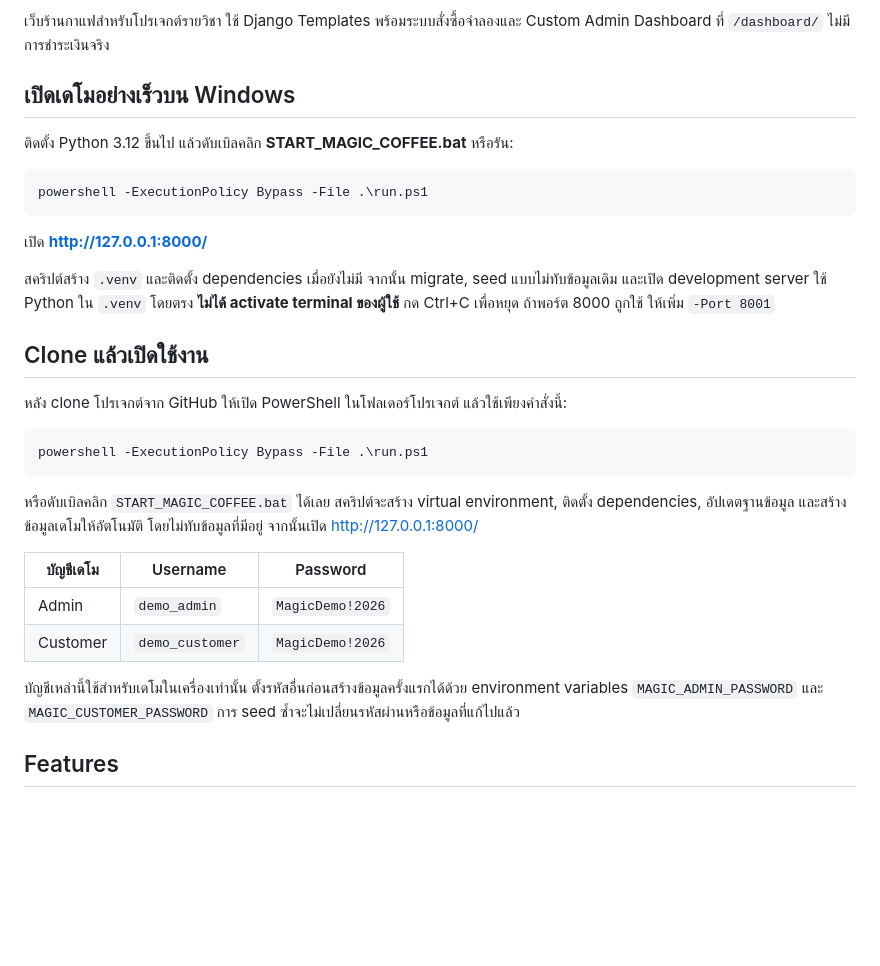
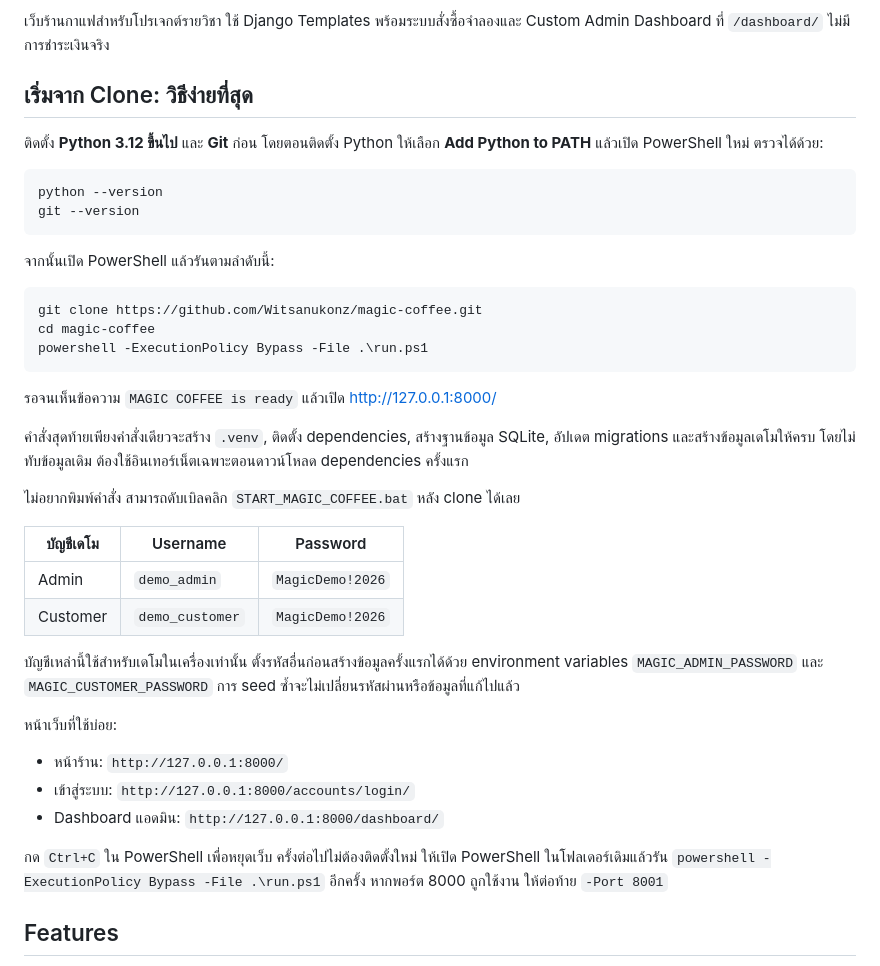
Before and after one commit to Witsanukonz/magic-coffee, a Markdown page: README.md, the part around the change. GitHub-like rendering; blank space fills up the shorter version.

Commit message:
Simplify clone and setup guide

````diff
--- a/README.md
+++ b/README.md
@@ -4,27 +4,28 @@
 
 เว็บร้านกาแฟสำหรับโปรเจกต์รายวิชา ใช้ Django Templates พร้อมระบบสั่งซื้อจำลองและ Custom Admin Dashboard ที่ `/dashboard/` ไม่มีการชำระเงินจริง
 
-## เปิดเดโมอย่างเร็วบน Windows
+## เริ่มจาก Clone: วิธีง่ายที่สุด
 
-ติดตั้ง Python 3.12 ขึ้นไป แล้วดับเบิลคลิก **START_MAGIC_COFFEE.bat** หรือรัน:
+ติดตั้ง **Python 3.12 ขึ้นไป** และ **Git** ก่อน โดยตอนติดตั้ง Python ให้เลือก **Add Python to PATH** แล้วเปิด PowerShell ใหม่ ตรวจได้ด้วย:
 
 ```powershell
+python --version
+git --version
+```
+
+จากนั้นเปิด PowerShell แล้วรันตามลำดับนี้:
+
+```powershell
+git clone https://github.com/Witsanukonz/magic-coffee.git
+cd magic-coffee
 powershell -ExecutionPolicy Bypass -File .\run.ps1
 ```
 
-เปิด **http://127.0.0.1:8000/**
+รอจนเห็นข้อความ `MAGIC COFFEE is ready` แล้วเปิด [http://127.0.0.1:8000/](http://127.0.0.1:8000/)
 
-สคริปต์สร้าง `.venv` และติดตั้ง dependencies เมื่อยังไม่มี จากนั้น migrate, seed แบบไม่ทับข้อมูลเดิม และเปิด development server ใช้ Python ใน `.venv` โดยตรง **ไม่ได้ activate terminal ของผู้ใช้** กด Ctrl+C เพื่อหยุด ถ้าพอร์ต 8000 ถูกใช้ ให้เพิ่ม `-Port 8001`
+คำสั่งสุดท้ายเพียงคำสั่งเดียวจะสร้าง `.venv`, ติดตั้ง dependencies, สร้างฐานข้อมูล SQLite, อัปเดต migrations และสร้างข้อมูลเดโมให้ครบ โดยไม่ทับข้อมูลเดิม ต้องใช้อินเทอร์เน็ตเฉพาะตอนดาวน์โหลด dependencies ครั้งแรก
 
-## Clone แล้วเปิดใช้งาน
-
-หลัง clone โปรเจกต์จาก GitHub ให้เปิด PowerShell ในโฟลเดอร์โปรเจกต์ แล้วใช้เพียงคำสั่งนี้:
-
-```powershell
-powershell -ExecutionPolicy Bypass -File .\run.ps1
-```
-
-หรือดับเบิลคลิก `START_MAGIC_COFFEE.bat` ได้เลย สคริปต์จะสร้าง virtual environment, ติดตั้ง dependencies, อัปเดตฐานข้อมูล และสร้างข้อมูลเดโมให้อัตโนมัติ โดยไม่ทับข้อมูลที่มีอยู่ จากนั้นเปิด [http://127.0.0.1:8000/](http://127.0.0.1:8000/)
+ไม่อยากพิมพ์คำสั่ง สามารถดับเบิลคลิก `START_MAGIC_COFFEE.bat` หลัง clone ได้เลย
 
 | บัญชีเดโม | Username | Password |
 |---|---|---|
@@ -32,6 +33,14 @@ powershell -ExecutionPolicy Bypass -File .\run.ps1
 | Customer | `demo_customer` | `MagicDemo!2026` |
 
 บัญชีเหล่านี้ใช้สำหรับเดโมในเครื่องเท่านั้น ตั้งรหัสอื่นก่อนสร้างข้อมูลครั้งแรกได้ด้วย environment variables `MAGIC_ADMIN_PASSWORD` และ `MAGIC_CUSTOMER_PASSWORD` การ seed ซ้ำจะไม่เปลี่ยนรหัสผ่านหรือข้อมูลที่แก้ไปแล้ว
+
+หน้าเว็บที่ใช้บ่อย:
+
+- หน้าร้าน: `http://127.0.0.1:8000/`
+- เข้าสู่ระบบ: `http://127.0.0.1:8000/accounts/login/`
+- Dashboard แอดมิน: `http://127.0.0.1:8000/dashboard/`
+
+กด `Ctrl+C` ใน PowerShell เพื่อหยุดเว็บ ครั้งต่อไปไม่ต้องติดตั้งใหม่ ให้เปิด PowerShell ในโฟลเดอร์เดิมแล้วรัน `powershell -ExecutionPolicy Bypass -File .\run.ps1` อีกครั้ง หากพอร์ต 8000 ถูกใช้งาน ให้ต่อท้าย `-Port 8001`
 
 ## Features
 
````
